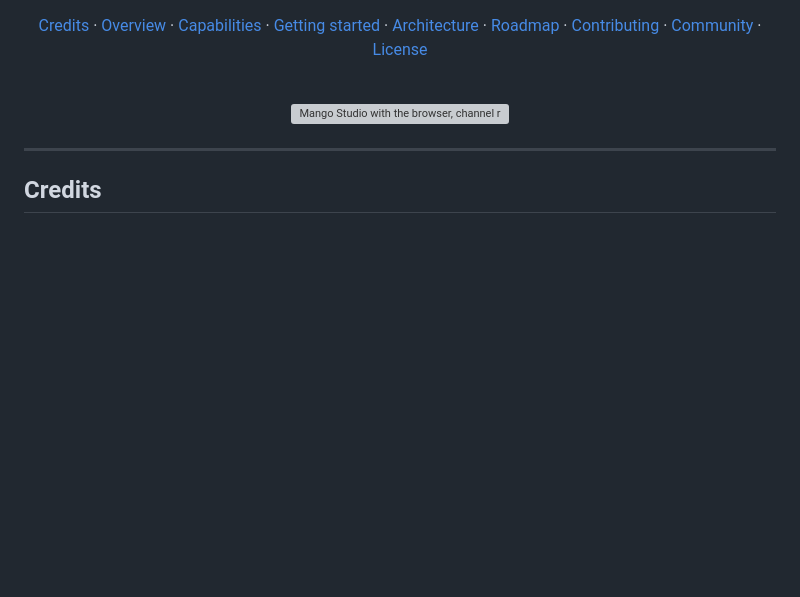
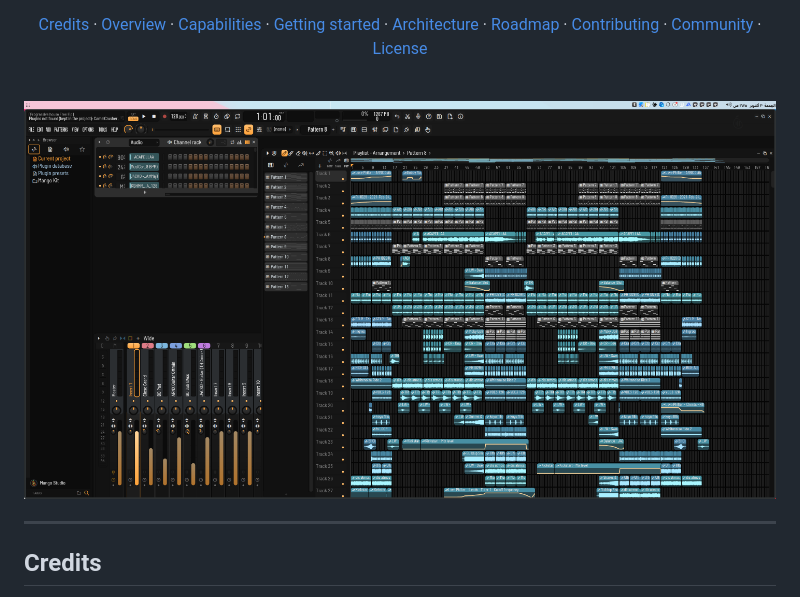
Before and after one commit to Artig3nce/Orange-Studio, a Markdown page: README.md, the part around the change. GitHub-like rendering; pictures changed too: docs/assets/screenshot-main.png (added); blank space fills up the shorter version; grey boxes are pictures that could not be loaded.

Commit message:
Update README hero screenshot
Co-authored-by: Copilot <223556219+Copilot@users.noreply.github.com>

```diff
--- a/README.md
+++ b/README.md
@@ -31,7 +31,7 @@
 
 <br>
 
-<img alt="Mango Studio with the browser, channel rack, playlist and mixer open" src="docs/assets/screenshot.webp" width="900">
+<img alt="Mango Studio with the channel rack, playlist and mixer open on a populated project" src="docs/assets/screenshot-main.png" width="900">
 
 </div>
 
```
